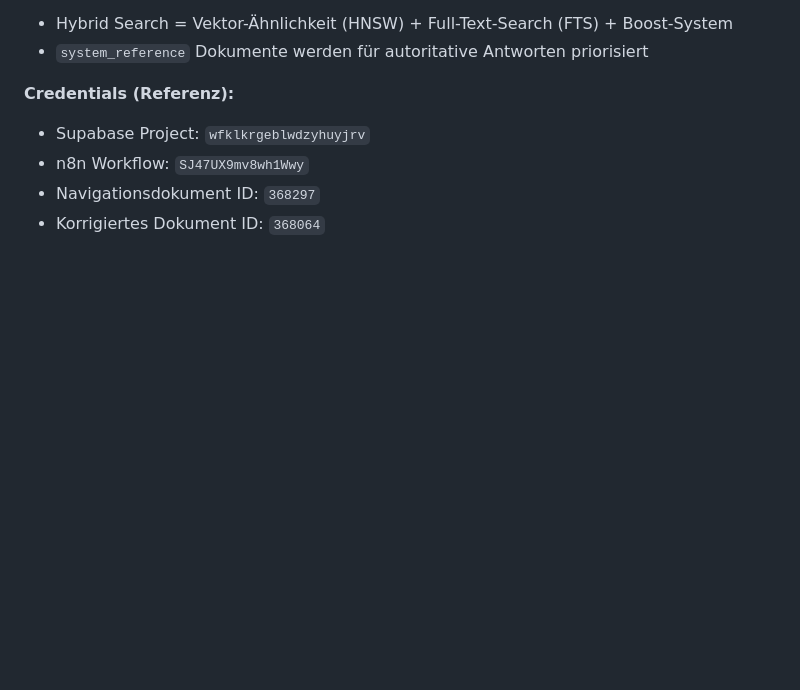
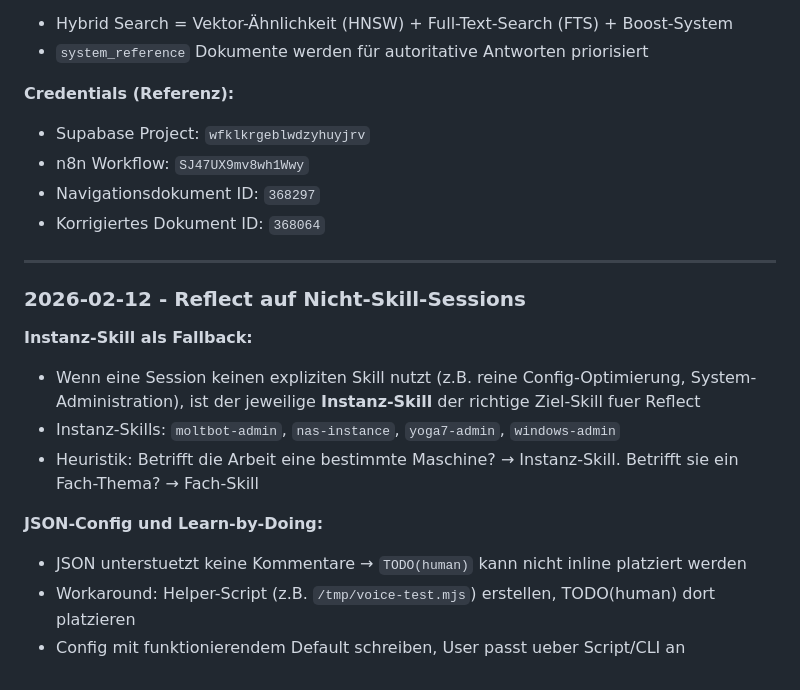
Before and after one commit to jahcoozi92-collab/claude-skills, a Markdown page: reflect/SKILL.md, the part around the change. GitHub-like rendering; blank space fills up the shorter version.

Commit message:
reflect: instanz-skill fallback, json-edge-case
- Instanz-Skill als Ziel wenn Session keinen Fach-Skill nutzt
- Workaround fuer TODO(human) in JSON-Configs dokumentiert

```diff
--- a/reflect/SKILL.md
+++ b/reflect/SKILL.md
@@ -333,3 +333,17 @@ SET LOCAL hnsw.ef_search = 100;
 - n8n Workflow: `SJ47UX9mv8wh1Wwy`
 - Navigationsdokument ID: `368297`
 - Korrigiertes Dokument ID: `368064`
+
+---
+
+### 2026-02-12 - Reflect auf Nicht-Skill-Sessions
+
+**Instanz-Skill als Fallback:**
+- Wenn eine Session keinen expliziten Skill nutzt (z.B. reine Config-Optimierung, System-Administration), ist der jeweilige **Instanz-Skill** der richtige Ziel-Skill fuer Reflect
+- Instanz-Skills: `moltbot-admin`, `nas-instance`, `yoga7-admin`, `windows-admin`
+- Heuristik: Betrifft die Arbeit eine bestimmte Maschine? → Instanz-Skill. Betrifft sie ein Fach-Thema? → Fach-Skill
+
+**JSON-Config und Learn-by-Doing:**
+- JSON unterstuetzt keine Kommentare → `TODO(human)` kann nicht inline platziert werden
+- Workaround: Helper-Script (z.B. `/tmp/voice-test.mjs`) erstellen, TODO(human) dort platzieren
+- Config mit funktionierendem Default schreiben, User passt ueber Script/CLI an
```
